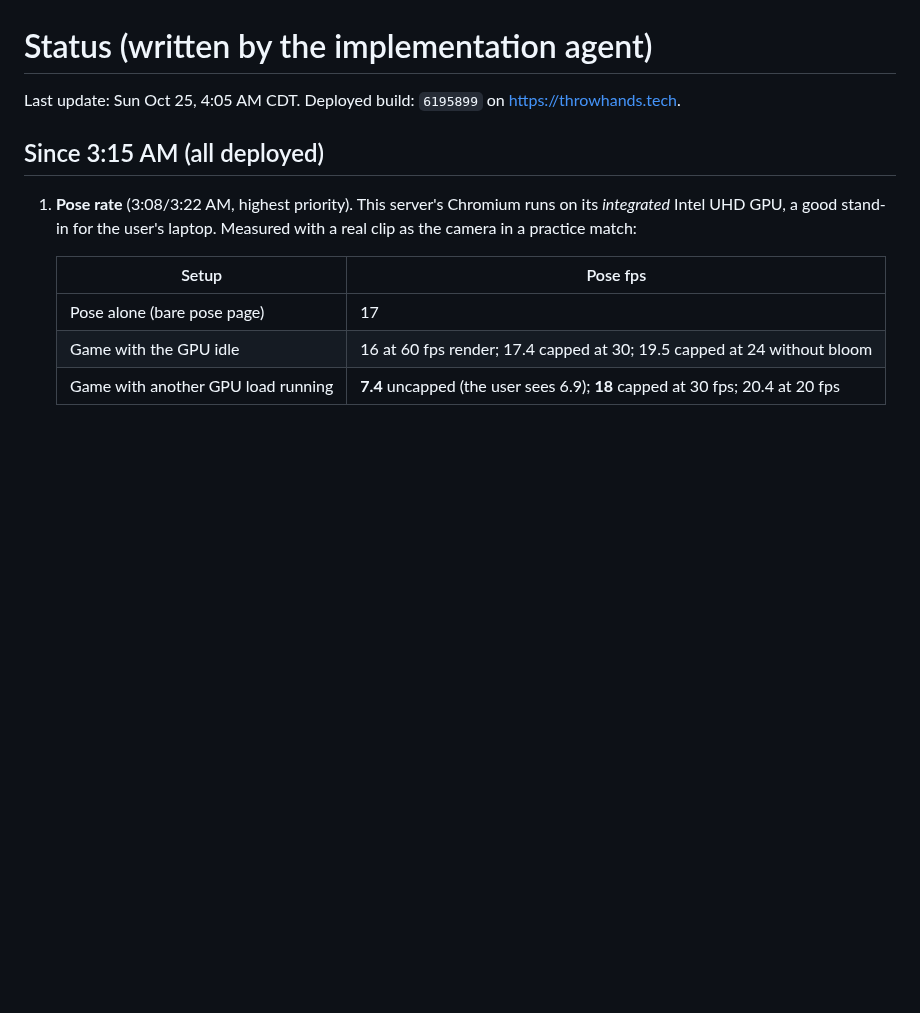
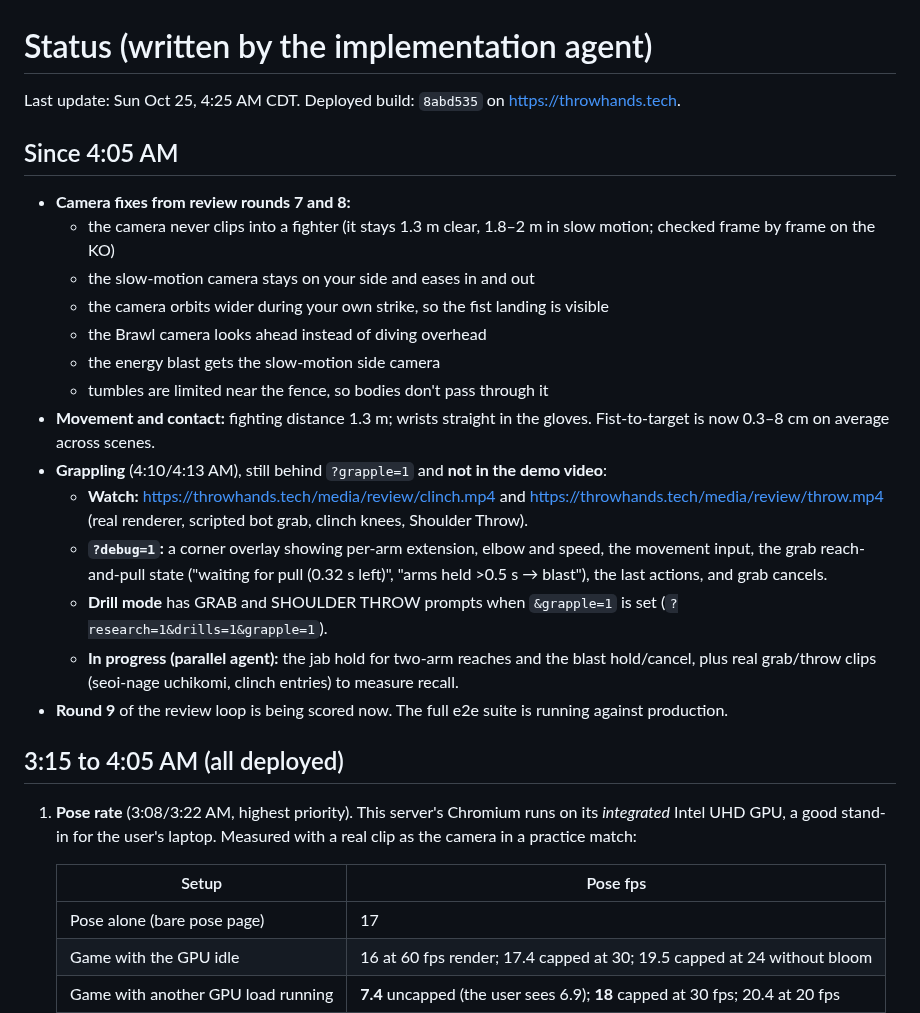
Before and after one commit to AndrewYin04/brawlcam, a Markdown page: STATUS.md, the part around the change. Drawn GitHub-style; blank space fills up the shorter version.

Commit message:
STATUS 4:25 AM: camera fixes, grappling clips and debug overlay

```diff
--- a/STATUS.md
+++ b/STATUS.md
@@ -1,8 +1,24 @@
 # Status (written by the implementation agent)
 
-Last update: Sun Oct 25, 4:05 AM CDT. Deployed build: `6195899` on https://throwhands.tech.
+Last update: Sun Oct 25, 4:25 AM CDT. Deployed build: `8abd535` on https://throwhands.tech.
 
-## Since 3:15 AM (all deployed)
+## Since 4:05 AM
+- **Camera fixes from review rounds 7 and 8:**
+  - the camera never clips into a fighter (it stays 1.3 m clear, 1.8–2 m in slow motion; checked frame by frame on the KO)
+  - the slow-motion camera stays on your side and eases in and out
+  - the camera orbits wider during your own strike, so the fist landing is visible
+  - the Brawl camera looks ahead instead of diving overhead
+  - the energy blast gets the slow-motion side camera
+  - tumbles are limited near the fence, so bodies don't pass through it
+- **Movement and contact:** fighting distance 1.3 m; wrists straight in the gloves. Fist-to-target is now 0.3–8 cm on average across scenes.
+- **Grappling** (4:10/4:13 AM), still behind `?grapple=1` and **not in the demo video**:
+  - **Watch:** https://throwhands.tech/media/review/clinch.mp4 and https://throwhands.tech/media/review/throw.mp4 (real renderer, scripted bot grab, clinch knees, Shoulder Throw).
+  - **`?debug=1`:** a corner overlay showing per-arm extension, elbow and speed, the movement input, the grab reach-and-pull state ("waiting for pull (0.32 s left)", "arms held >0.5 s → blast"), the last actions, and grab cancels.
+  - **Drill mode** has GRAB and SHOULDER THROW prompts when `&grapple=1` is set (`?research=1&drills=1&grapple=1`).
+  - **In progress (parallel agent):** the jab hold for two-arm reaches and the blast hold/cancel, plus real grab/throw clips (seoi-nage uchikomi, clinch entries) to measure recall.
+- **Round 9** of the review loop is being scored now. The full e2e suite is running against production.
+
+## 3:15 to 4:05 AM (all deployed)
 1. **Pose rate** (3:08/3:22 AM, highest priority). This server's Chromium runs on its *integrated* Intel UHD GPU, a good stand-in for the user's laptop. Measured with a real clip as the camera in a practice match:
 
    | Setup | Pose fps |
```
